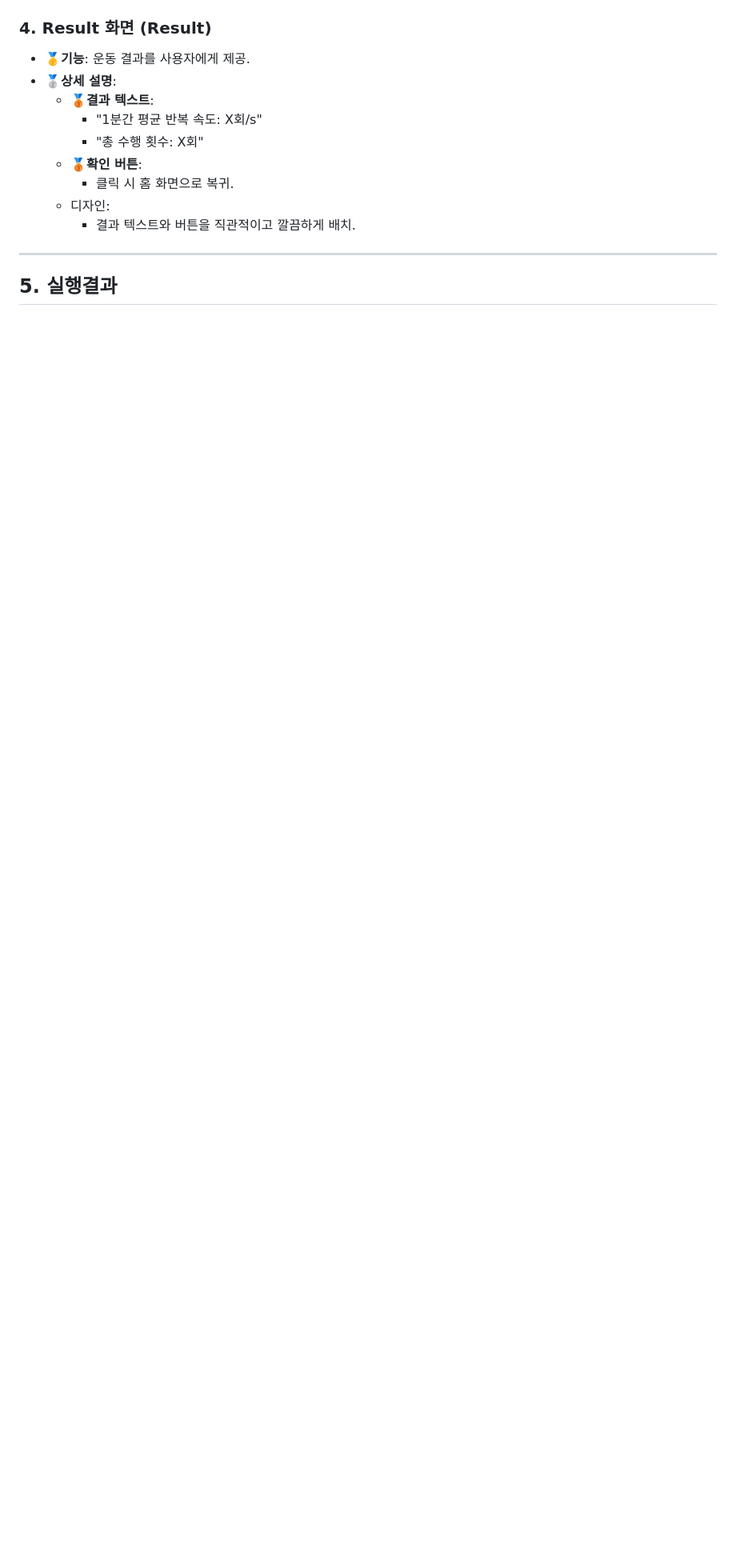
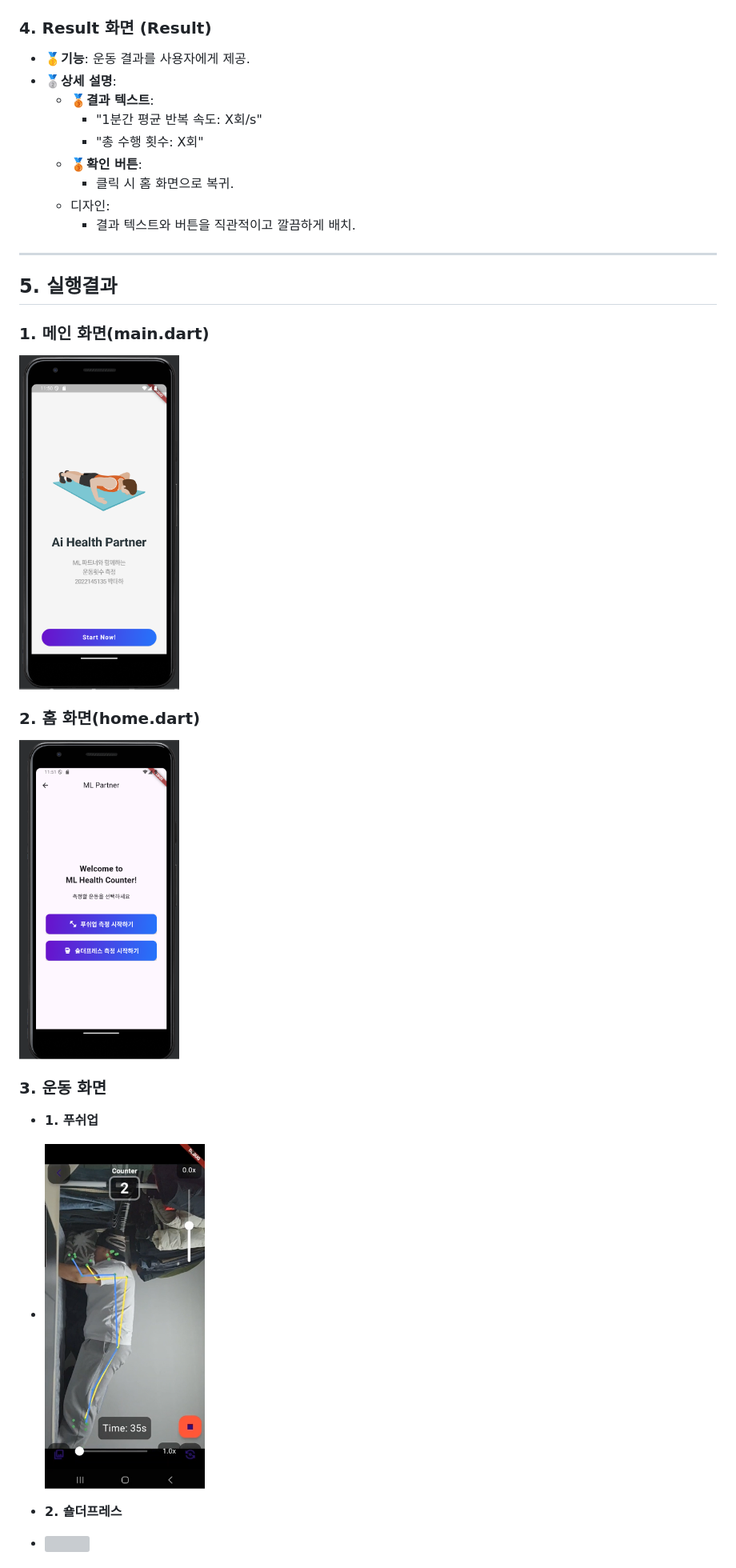
Before and after one commit to goonerpark/AI_health_trainer, a Markdown page: README.md, the part around one of its changes. Shown at 80% size. Rendered like a GitHub page; blank space fills up the shorter version; grey boxes are pictures that could not be loaded.

```diff
--- a/README.md
+++ b/README.md
@@ -79,3 +79,19 @@
 ---
 
 ## 5. 실행결과
+
+### 1. 메인 화면(main.dart)
+<img src="https://github.com/goonerpark/AI_health_trainer/blob/main/main.png"  width="200" height="400"/>
+
+### 2. 홈 화면(home.dart)
+<img src="https://github.com/goonerpark/AI_health_trainer/blob/main/home.png"  width="200" height="400"/>
+
+### 3. 운동 화면
+- **1. 푸쉬업**
+-
+  <img src="https://github.com/goonerpark/AI_health_trainer/blob/main/pushup.png"  width="200" height="400"/>
+
+- **2. 숄더프레스**
+-
+  <img src="https://github.com/goonerpark/AI_health_trainer/blob/main/ohp.png"  width="200" height="400"/>
+
```
Also changed, not shown: other parts of README.md (+4 -2 lines).
